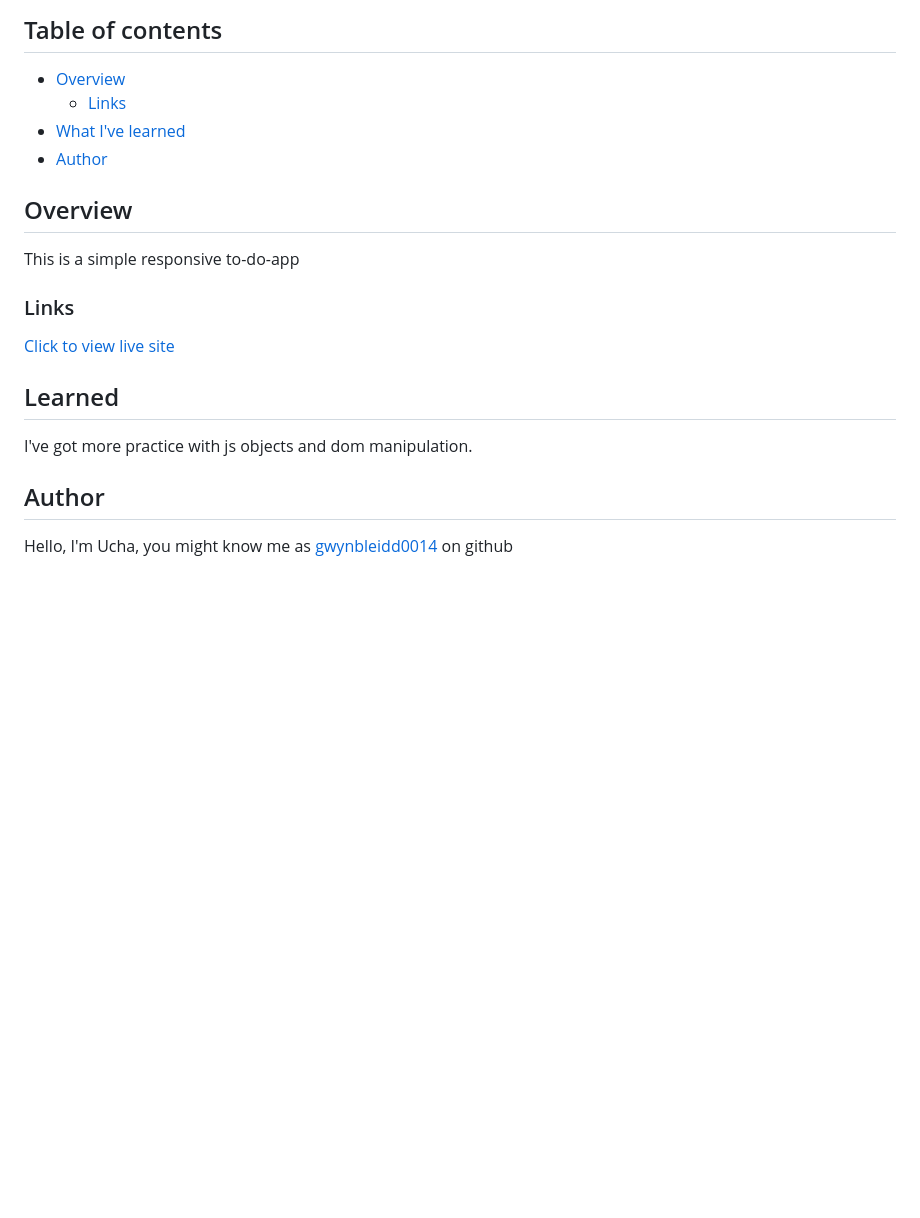
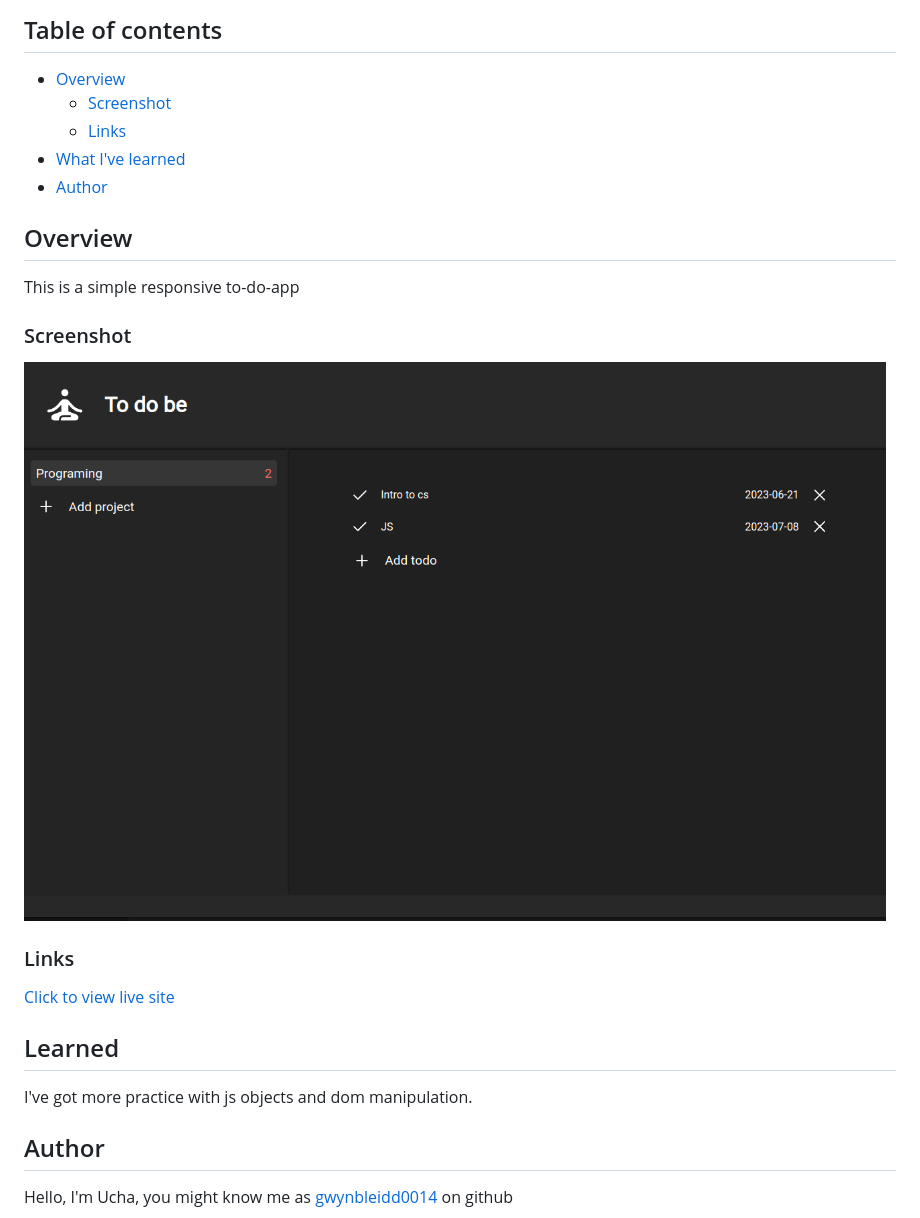
Before and after one commit to gwynbleidd0014/todo-app, a Markdown page: README.md, the part around the change. GitHub-like rendering; pictures changed too: screenshot.png (added); blank space fills up the shorter version.

Commit message:
updated readme with screenshot

```diff
--- a/README.md
+++ b/README.md
@@ -7,6 +7,7 @@ This is a solution to Odin Projects to do app challange.
 ## Table of contents
 
 - [Overview](#overview)
+  - [Screenshot](#screenshot)
   - [Links](#links)
 - [What I've learned](#Learned)
 - [Author](#author)
@@ -15,15 +16,18 @@ This is a solution to Odin Projects to do app challange.
 
 This is a simple responsive to-do-app
 
+### Screenshot
 
+![Desktop View](./screenshot.png)
 
 ### Links
 
 [Click to view live site](https://gwynbleidd0014.github.io/tic-tac-toe/)
 
+## Learned
 
-## Learned
 I've got more practice with js objects and dom manipulation.
+
 ## Author
 
 Hello, I'm Ucha, you might know me as [gwynbleidd0014](https://github.com/gwynbleidd0014) on github
```
Also changed, not shown: 13 other files.
